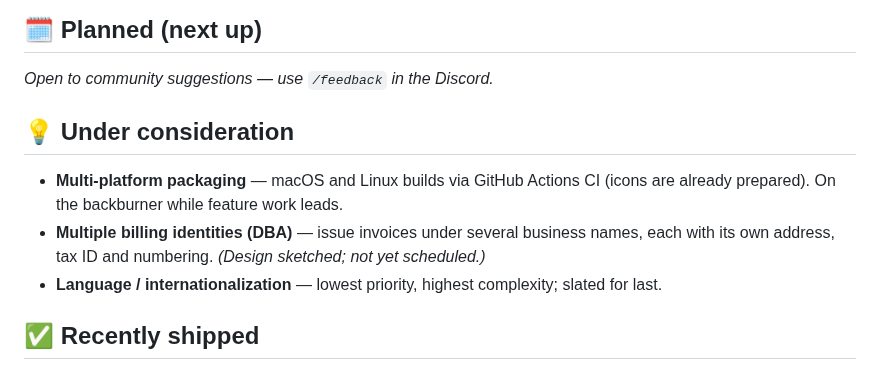
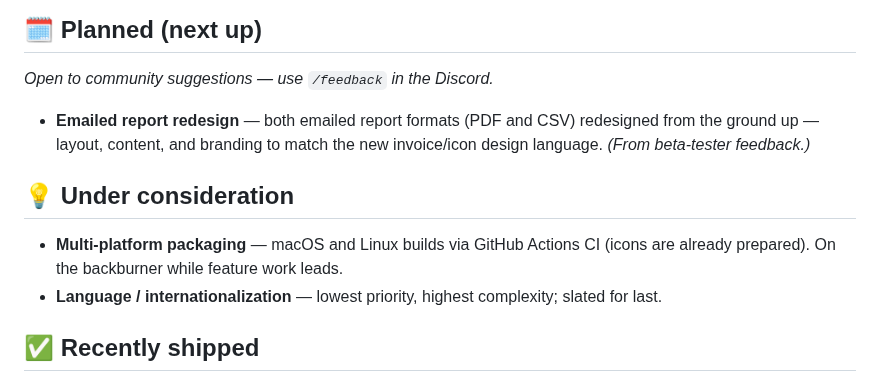
Before and after one commit to Conqueror-Mod/conquered-time, a Markdown page: ROADMAP.md, the part around the change. Rendered like a GitHub page.

```diff
--- a/ROADMAP.md
+++ b/ROADMAP.md
@@ -12,13 +12,14 @@ _Last curated: 2026-07-13 (v3.24.0 — CSV data import, global search, branded e
 
 _Open to community suggestions — use `/feedback` in the Discord._
 
+- **Emailed report redesign** — both emailed report formats (PDF and CSV)
+  redesigned from the ground up — layout, content, and branding to match the
+  new invoice/icon design language. _(From beta-tester feedback.)_
+
 ## 💡 Under consideration
 
 - **Multi-platform packaging** — macOS and Linux builds via GitHub Actions CI
   (icons are already prepared). On the backburner while feature work leads.
-- **Multiple billing identities (DBA)** — issue invoices under several business
-  names, each with its own address, tax ID and numbering. _(Design sketched; not
-  yet scheduled.)_
 - **Language / internationalization** — lowest priority, highest complexity;
   slated for last.
 
```
Also changed, not shown: CLAUDE.md (+6 -7 lines).
